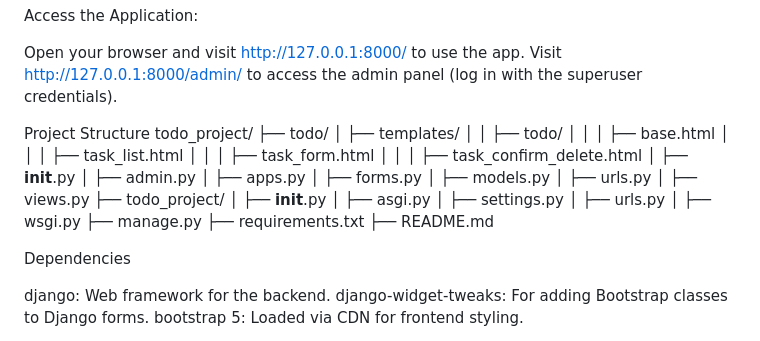
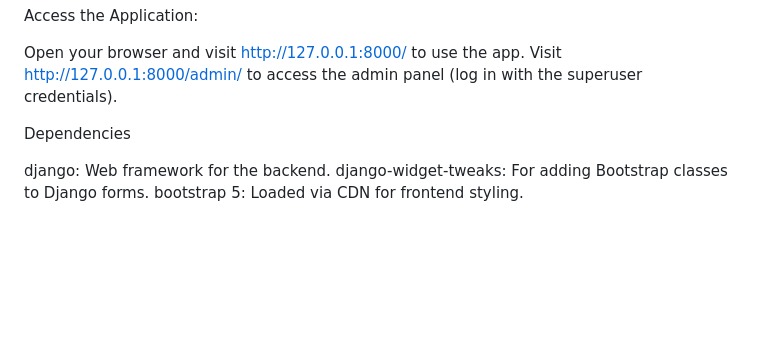
Before and after one commit to prismshrimp/django_to_do_project, a Markdown page: README.md, the part around the change. Rendered like a GitHub page; blank space fills up the shorter version.

```diff
--- a/README.md
+++ b/README.md
@@ -64,33 +64,6 @@ Open your browser and visit http://127.0.0.1:8000/ to use the app.
 Visit http://127.0.0.1:8000/admin/ to access the admin panel (log in with the superuser credentials).
 
 
-
-Project Structure
-todo_project/
-├── todo/
-│   ├── templates/
-│   │   ├── todo/
-│   │   │   ├── base.html
-│   │   │   ├── task_list.html
-│   │   │   ├── task_form.html
-│   │   │   ├── task_confirm_delete.html
-│   ├── __init__.py
-│   ├── admin.py
-│   ├── apps.py
-│   ├── forms.py
-│   ├── models.py
-│   ├── urls.py
-│   ├── views.py
-├── todo_project/
-│   ├── __init__.py
-│   ├── asgi.py
-│   ├── settings.py
-│   ├── urls.py
-│   ├── wsgi.py
-├── manage.py
-├── requirements.txt
-├── README.md
-
 Dependencies
 
 django: Web framework for the backend.
```
